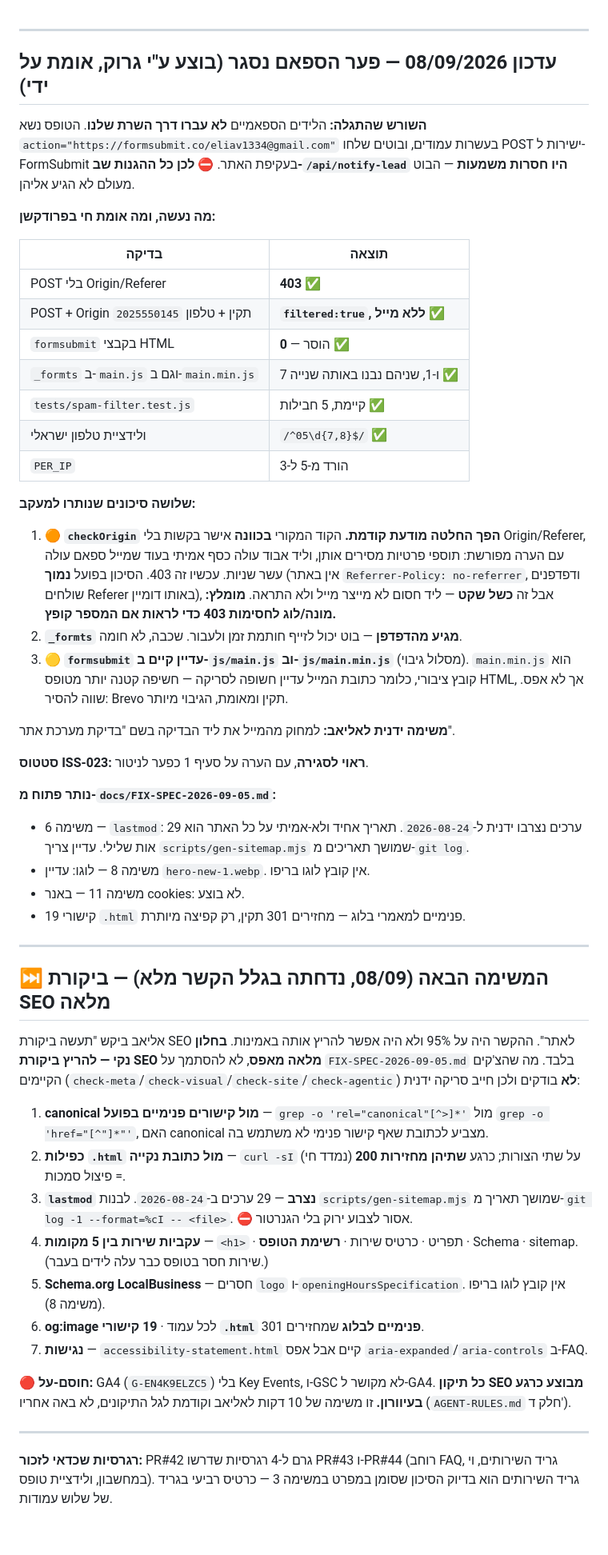
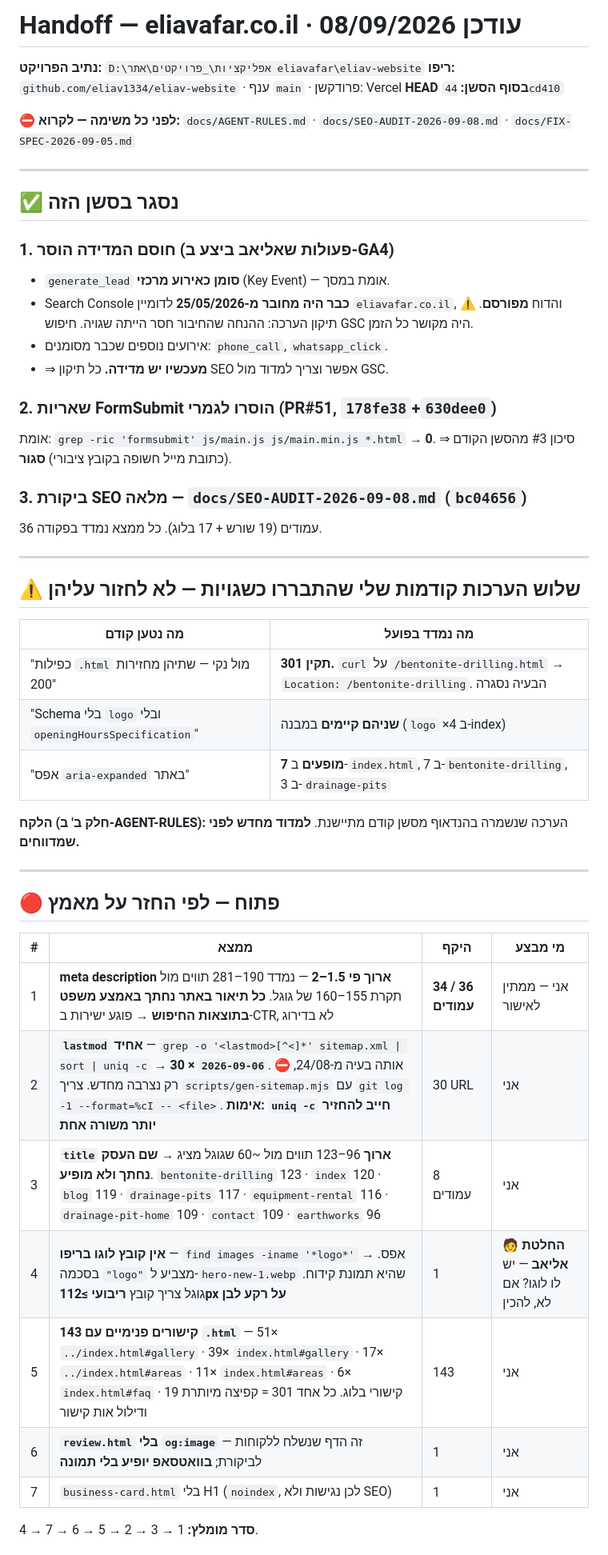
Before and after one commit to eliav1334/eliav-website, a Markdown page: .claude/last-session.md, the part around one of its changes. Shown at 80% size. Rendered like a GitHub page; blank space fills up the shorter version.

Commit message:
docs: handoff 08/09 — חוסם המדידה הוסר, FormSubmit נוקה, 7 ממצאי SEO פתוחים
GA4: generate_lead סומן כאירוע מרכזי. Search Console היה מחובר מ-25/05 —
ההערכה שהחיבור חסר הייתה שגויה. מעכשיו יש מדידה לכל תיקון SEO.

PR#51 ניקה את שאריות FormSubmit: grep על main.js/main.min.js/*.html מחזיר 0.
סיכון חשיפת המייל בקובץ ציבורי נסגר.

תועדו 3 הערכות קודמות שהתיישנו (כפילות .html, logo בסכמה, aria-expanded)
כדי שסשן הבא לא יחזור עליהן.

Co-Authored-By: Claude Opus 5 <noreply@anthropic.com>

```diff
--- a/.claude/last-session.md
+++ b/.claude/last-session.md
@@ -1,55 +1,54 @@
+# Handoff — eliavafar.co.il · עודכן 08/09/2026
+
+**נתיב הפרויקט:** `D:\אפליקציות\_פרויקטים\אתר eliavafar\eliav-website`
+**ריפו:** `github.com/eliav1334/eliav-website` · ענף `main` · פרודקשן: Vercel
+**HEAD בסוף הסשן:** `44cd410`
+
+⛔ **לפני כל משימה — לקרוא:** `docs/AGENT-RULES.md` · `docs/SEO-AUDIT-2026-09-08.md` · `docs/FIX-SPEC-2026-09-05.md`
 
 ---
 
-## עדכון 08/09/2026 — פער הספאם נסגר (בוצע ע"י גרוק, אומת על ידי)
+## ✅ נסגר בסשן הזה
 
-**השורש שהתגלה:** הלידים הספאמיים **לא עברו דרך השרת שלנו**. הטופס נשא `action="https://formsubmit.co/eliav1334@gmail.com"` בעשרות עמודים, ובוטים שלחו POST ישירות ל-FormSubmit בעקיפת האתר. ⛔ **לכן כל ההגנות שב-`/api/notify-lead` היו חסרות משמעות** — הבוט מעולם לא הגיע אליהן.
+### 1. חוסם המדידה הוסר (פעולות שאליאב ביצע ב-GA4)
+- `generate_lead` **סומן כאירוע מרכזי** (Key Event) — אומת במסך.
+- Search Console **כבר היה מחובר מ-25/05/2026** לדומיין `eliavafar.co.il`, והדוח **מפורסם**.
+  ⚠️ תיקון הערכה: ההנחה שהחיבור חסר הייתה שגויה. חיפוש GSC היה מקושר כל הזמן.
+- אירועים נוספים שכבר מסומנים: `phone_call`, `whatsapp_click`.
+- ⇒ **מעכשיו יש מדידה.** כל תיקון SEO אפשר וצריך למדוד מול GSC.
 
-**מה נעשה, ומה אומת חי בפרודקשן:**
+### 2. שאריות FormSubmit הוסרו לגמרי (PR#51, `178fe38`+`630dee0`)
+אומת: `grep -ric 'formsubmit' js/main.js js/main.min.js *.html` → **0**.
+⇒ סיכון #3 מהסשן הקודם (כתובת מייל חשופה בקובץ ציבורי) **סגור**.
 
-| בדיקה | תוצאה |
-|-------|--------|
-| POST בלי Origin/Referer | **403** ✅ |
-| POST + Origin תקין + טלפון `2025550145` | **`filtered:true`, ללא מייל** ✅ |
-| `formsubmit` בקבצי HTML | **0** — הוסר ✅ |
-| `_formts` ב-`main.js` וגם ב-`main.min.js` | 7 ו-1, שניהם נבנו באותה שנייה ✅ |
-| `tests/spam-filter.test.js` | קיימת, 5 חבילות ✅ |
-| ולידציית טלפון ישראלי | `/^05\d{7,8}$/` ✅ |
-| `PER_IP` | הורד מ-5 ל-3 |
-
-**שלושה סיכונים שנותרו למעקב:**
-
-1. 🟠 **`checkOrigin` הפך החלטה מודעת קודמת.** הקוד המקורי **בכוונה** אישר בקשות בלי Origin/Referer, עם הערה מפורשת: תוספי פרטיות מסירים אותן, וליד אבוד עולה כסף אמיתי בעוד שמייל ספאם עולה עשר שניות. עכשיו זה 403. הסיכון בפועל **נמוך** (אין באתר `Referrer-Policy: no-referrer`, ודפדפנים שולחים Referer באותו דומיין), אבל זה **כשל שקט** — ליד חסום לא מייצר מייל ולא התראה. **מומלץ: מונה/לוג לחסימות 403 כדי לראות אם המספר קופץ.**
-2. **`_formts` מגיע מהדפדפן** — בוט יכול לזייף חותמת זמן ולעבור. שכבה, לא חומה.
-3. 🟡 **`formsubmit` עדיין קיים ב-`js/main.js` וב-`js/main.min.js`** (מסלול גיבוי). `main.min.js` הוא קובץ ציבורי, כלומר כתובת המייל עדיין חשופה לסריקה — חשיפה קטנה יותר מטופס HTML, אך לא אפס. שווה להסיר: Brevo תקין ומאומת, הגיבוי מיותר.
-
-**משימה ידנית לאליאב:** למחוק מהמייל את ליד הבדיקה בשם "בדיקת מערכת אתר".
-
-**סטטוס ISS-023: ראוי לסגירה**, עם הערה על סעיף 1 כפער לניטור.
-
-**נותר פתוח מ-`docs/FIX-SPEC-2026-09-05.md`:**
-- משימה 6 — `lastmod`: 29 ערכים נצרבו ידנית ל-`2026-08-24`. תאריך אחיד ולא-אמיתי על כל האתר הוא אות שלילי. עדיין צריך `scripts/gen-sitemap.mjs` שמושך תאריכים מ-`git log`.
-- משימה 8 — לוגו: עדיין `hero-new-1.webp`. אין קובץ לוגו בריפו.
-- משימה 11 — באנר cookies: לא בוצע.
-- 19 קישורי `.html` פנימיים למאמרי בלוג — מחזירים 301 תקין, רק קפיצה מיותרת.
+### 3. ביקורת SEO מלאה — `docs/SEO-AUDIT-2026-09-08.md` (`bc04656`)
+36 עמודים (19 שורש + 17 בלוג). כל ממצא נמדד בפקודה.
 
 ---
 
-## ⏭️ המשימה הבאה (08/09, נדחתה בגלל הקשר מלא) — ביקורת SEO מלאה
+## ⚠️ שלוש הערכות קודמות שלי שהתבררו כשגויות — לא לחזור עליהן
 
-אליאב ביקש "תעשה ביקורת SEO לאתר". ההקשר היה על 95% ולא היה אפשר להריץ אותה באמינות.
-**בחלון נקי — להריץ ביקורת SEO מלאה מאפס**, לא להסתמך על `FIX-SPEC-2026-09-05.md` בלבד. מה שהצ'קים הקיימים (`check-meta`/`check-visual`/`check-site`/`check-agentic`) **לא** בודקים ולכן חייב סריקה ידנית:
+| מה נטען קודם | מה נמדד בפועל |
+|-------------|---------------|
+| "כפילות `.html` מול נקי — שתיהן מחזירות 200" | **301 תקין.** `curl` על `/bentonite-drilling.html` → `Location: /bentonite-drilling`. הבעיה נסגרה |
+| "Schema בלי `logo` ובלי `openingHoursSpecification`" | **שניהם קיימים** במבנה (`logo` ×4 ב-index) |
+| "אפס `aria-expanded` באתר" | **7 מופעים** ב-`index.html`, 7 ב-`bentonite-drilling`, 3 ב-`drainage-pits` |
 
-1. **canonical מול קישורים פנימיים בפועל** — `grep -o 'rel="canonical"[^>]*'` מול `grep -o 'href="[^"]*"'`, האם canonical מצביע לכתובת שאף קישור פנימי לא משתמש בה.
-2. **כפילות `.html` מול כתובת נקייה** — `curl -sI` על שתי הצורות; כרגע **שתיהן מחזירות 200** (נמדד חי) = פיצול סמכות.
-3. **`lastmod` נצרב** — 29 ערכים ב-`2026-08-24`. לבנות `scripts/gen-sitemap.mjs` שמושך תאריך מ-`git log -1 --format=%cI -- <file>`. ⛔ אסור לצבוע ירוק בלי הגנרטור.
-4. **עקביות שירות בין 5 מקומות** — `<h1>` · תפריט · כרטיס שירות · **רשימת הטופס** · Schema · sitemap. (שירות חסר בטופס כבר עלה לידים בעבר.)
-5. **Schema.org LocalBusiness** — חסרים `logo` ו-`openingHoursSpecification`. אין קובץ לוגו בריפו (משימה 8).
-6. **og:image** לכל עמוד · **19 קישורי `.html` פנימיים לבלוג** שמחזירים 301.
-7. **נגישות** — `accessibility-statement.html` קיים אבל אפס `aria-expanded`/`aria-controls` ב-FAQ.
-
-🔴 **חוסם-על:** GA4 (`G-EN4K9ELZC5`) בלי Key Events, ו-GSC לא מקושר ל-GA4. **כל תיקון SEO מבוצע כרגע בעיוורון.** זו משימה של 10 דקות לאליאב וקודמת לגל התיקונים, לא באה אחריו (`AGENT-RULES.md` חלק ד').
+**הלקח (חלק ב' ב-AGENT-RULES):** הערכה שנשמרה בהנדאוף מסשן קודם מתיישנת. **למדוד מחדש לפני שמדווחים.**
 
 ---
 
-**רגרסיות שכדאי לזכור:** PR#42 גרם ל-4 רגרסיות שדרשו PR#43 ו-PR#44 (רוחב FAQ, גריד השירותים, וי במחשבון, ולידציית טופס). גריד השירותים הוא בדיוק הסיכון שסומן במפרט במשימה 3 — כרטיס רביעי בגריד של שלוש עמודות.
+## 🔴 פתוח — לפי החזר על מאמץ
+
+| # | ממצא | היקף | מי מבצע |
+|---|------|------|---------|
+| 1 | **meta description ארוך פי 1.5–2** — נמדד 190–281 תווים מול תקרת 155–160 של גוגל. **כל תיאור באתר נחתך באמצע משפט בתוצאות החיפוש** → פוגע ישירות ב-CTR, לא בדירוג | **34 / 36 עמודים** | אני — ממתין לאישור |
+| 2 | **`lastmod` אחיד** — `grep -o '<lastmod>[^<]*' sitemap.xml \| sort \| uniq -c` → **30 × `2026-09-06`**. ⛔ אותה בעיה מ-24/08, רק נצרבה מחדש. צריך `scripts/gen-sitemap.mjs` עם `git log -1 --format=%cI -- <file>`. **אימות: `uniq -c` חייב להחזיר יותר משורה אחת** | 30 URL | אני |
+| 3 | **`title` ארוך** 96–123 תווים מול ~60 שגוגל מציג → **שם העסק נחתך ולא מופיע**. `bentonite-drilling` 123 · `index` 120 · `blog` 119 · `drainage-pits` 117 · `equipment-rental` 116 · `drainage-pit-home` 109 · `contact` 109 · `earthworks` 96 | 8 עמודים | אני |
+| 4 | **אין קובץ לוגו בריפו** — `find images -iname '*logo*'` → אפס. בסכמה `"logo"` מצביע ל-`hero-new-1.webp` שהיא תמונת קידוח. גוגל צריך קובץ **ריבועי ≥112px על רקע לבן** | 1 | 🧑 **החלטת אליאב** — יש לו לוגו? אם לא, להכין |
+| 5 | **143 קישורים פנימיים עם `.html`** — 51× `../index.html#gallery` · 39× `index.html#gallery` · 17× `../index.html#areas` · 11× `index.html#areas` · 6× `index.html#faq` · 19 קישורי בלוג. כל אחד 301 = קפיצה מיותרת ודילול אות קישור | 143 | אני |
+| 6 | **`review.html` בלי `og:image`** — זה הדף שנשלח ללקוחות לביקורת; **בוואטסאפ יופיע בלי תמונה** | 1 | אני |
+| 7 | `business-card.html` בלי H1 (`noindex`, לכן נגישות ולא SEO) | 1 | אני |
+
+**סדר מומלץ:** 1 → 3 → 2 → 5 → 6 → 7 → 4.
+
```
Also changed, not shown: other parts of .claude/last-session.md (+22 -0 lines).
